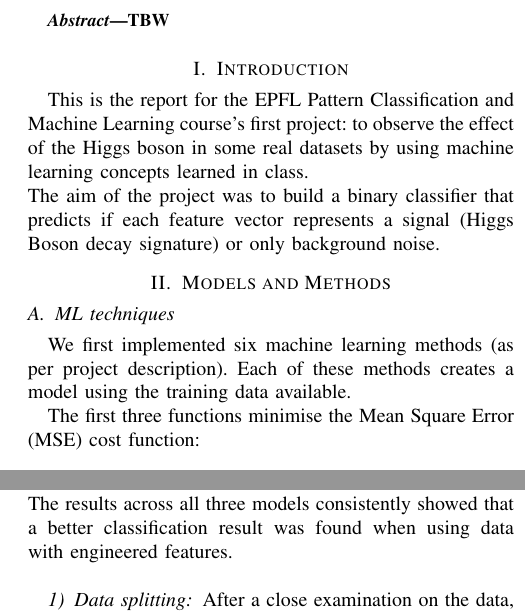
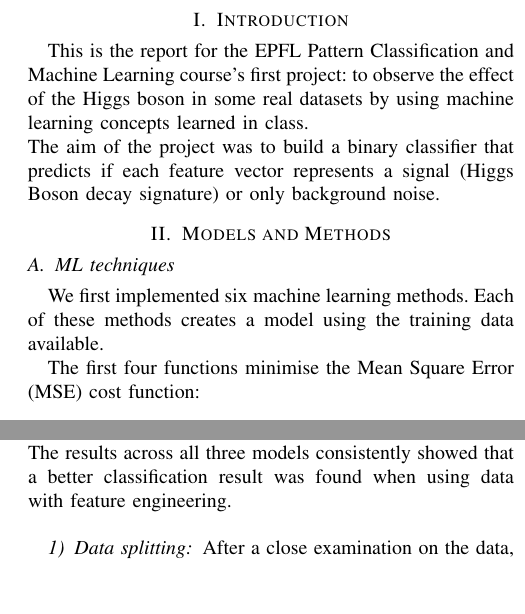
Before and after one commit to franksun007/ML_Project1, a LaTeX paper (report/report.tex): two parts of the columns of pages 1 and 2 of 2, joined at a grey line, cut at the place of the change, the shorter picture padded with empty space. Compiled offline with pdfLaTeX.

Commit message:
Comments

```diff
--- a/report/report.tex
+++ b/report/report.tex
@@ -16,11 +16,6 @@
 
 \maketitle
 
-\begin{abstract}
-TBW
-\end{abstract}
-
-
 \section{Introduction}
 
 This is the report for the EPFL Pattern Classification and Machine Learning course's first project: to observe the effect of the Higgs boson in some real datasets by using machine learning concepts learned in class. \\
@@ -30,10 +25,9 @@ The aim of the project was to build a binary classifier that predicts if each fe
 
 \subsection{ML techniques}
 
-We first implemented six machine learning methods (as per project description). Each of these methods creates a model using the training data available.
-% This way we could test them and The goal was to have a set of tools to be able to test them and select the best suited for our problem.
+We first implemented six machine learning methods. Each of these methods creates a model using the training data available.
 
-The first three functions minimise the Mean Square Error (MSE) cost function:
+The first four functions minimise the Mean Square Error (MSE) cost function:
 
 $$MSE(w) := \frac{1}{N}\sum\limits_{n=1}^N {[y_n - f(x_n)]}^2$$ \\
 
@@ -72,7 +66,7 @@ Ridge regression
 \item
 Regularized logistic regression
 \end{itemize}
-The results across all three models consistently showed that a better classification result was found when using data with engineered features. \\
+The results across all three models consistently showed that a better classification result was found when using data with feature engineering. \\
 
 \subsubsection{Data splitting}
 After a close examination on the data, we observed that the \code{PRI\_jet\_num} feature only took 4 possible integer values.  Many other features depended directly on the value of \code{PRI\_jet\_num}. For instance, if \code{PRI\_jet\_num = 0}, then only 18 out of 30 features will be defined, and all others will be meaningless or undefined (0 or -999). \\
```
Also changed, not shown: report/report.pdf, report/report.tex (10 more changed lines).
